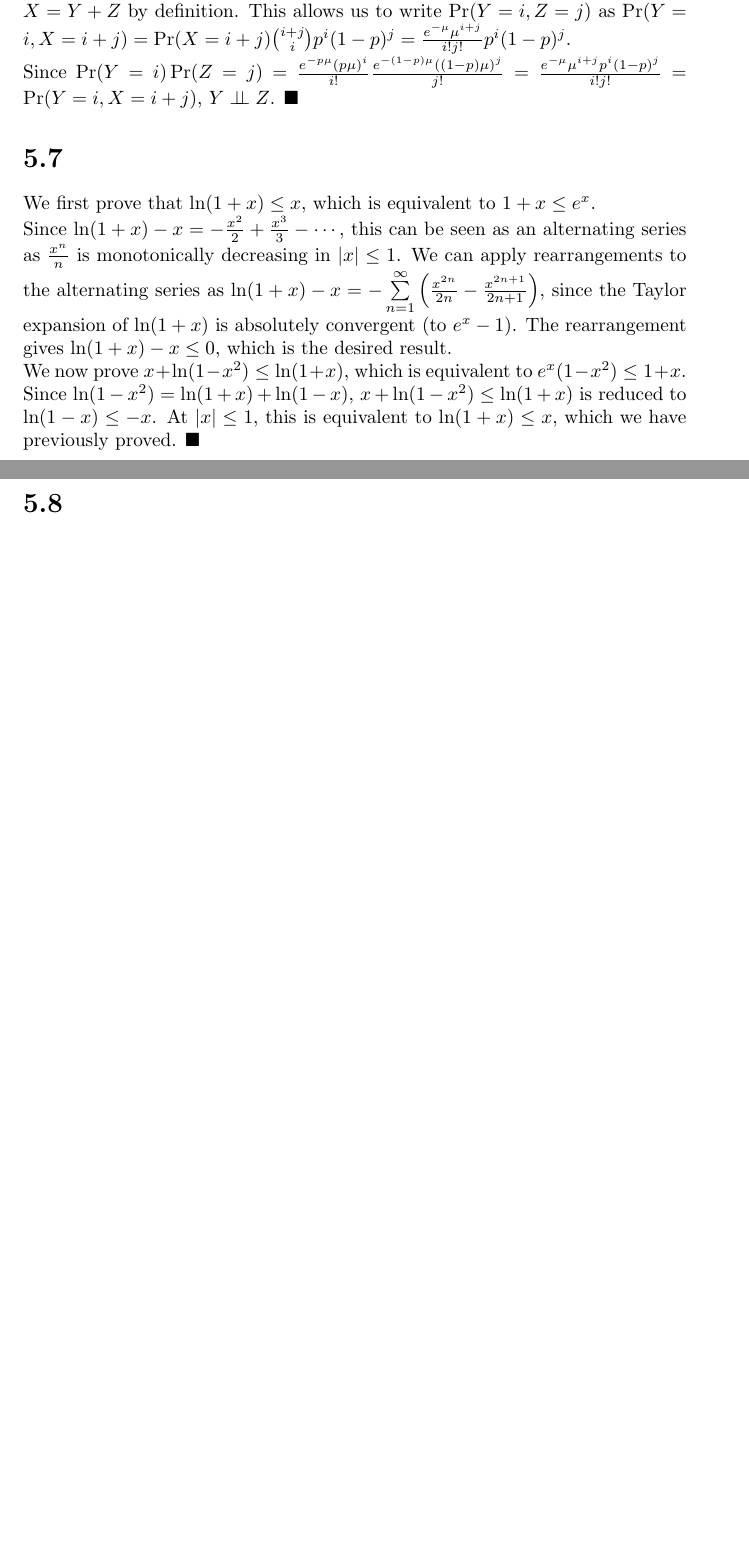
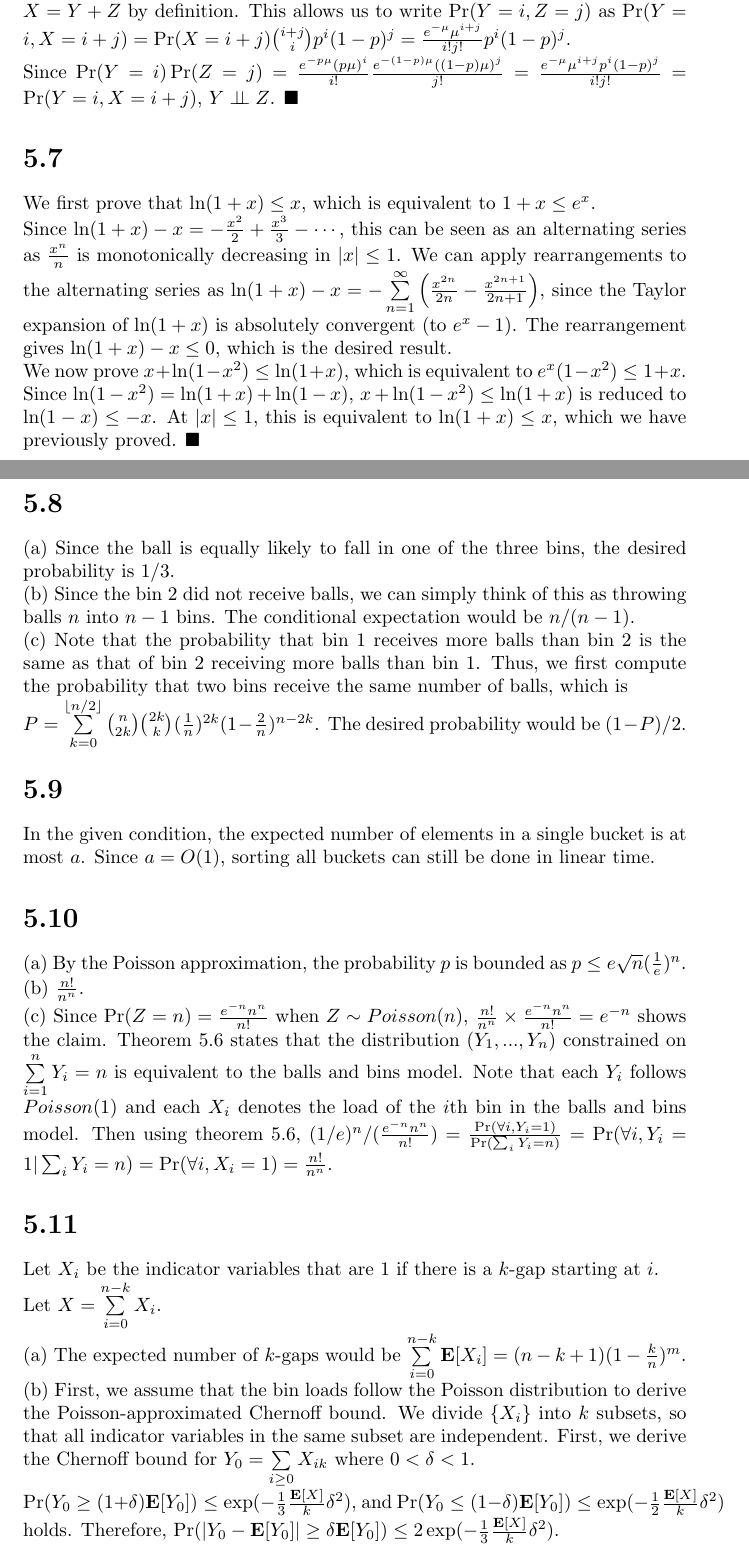
Before and after one commit to del2090/probability-and-computing-mu-solutions, a LaTeX document (tex/MU_Chapter_5.tex): two parts of pages 3 and 4 of 4 before the commit and two parts of pages 3 and 4 of 5 after it, joined at a grey line, cut so that both start at the same text, the shorter picture padded with empty space. Compiled offline with pdfLaTeX.

Commit message:
5.8 to 5.11

```diff
--- a/tex/MU_Chapter_5.tex
+++ b/tex/MU_Chapter_5.tex
@@ -67,5 +67,32 @@ We now prove $x + \ln(1-x^2) \leq \ln(1+x)$, which is equivalent to $e^x(1-x^2)
 Since $\ln(1-x^2)=\ln(1+x)+\ln(1-x)$, $x + \ln(1-x^2) \leq \ln(1+x)$ is reduced to $\ln(1-x)\leq -x$.
 At $|x|\leq 1$, this is equivalent to $\ln(1+x)\leq x$, which we have previously proved. $\blacksquare$
 \section*{5.8}
+(a) Since the ball is equally likely to fall in one of the three bins, the desired probability is $1/3$.\\
+(b) Since the bin $2$ did not receive balls, we can simply think of this as throwing balls $n$ into $n-1$ bins. The conditional expectation would be $n/(n-1)$.\\
+(c) Note that the probability that bin $1$ receives more balls than bin $2$ is the same as that of bin $2$ receiving more balls than bin $1$. Thus, we first compute the probability that two bins receive the same number of balls, which is\\
+$P=\sum\limits_{k=0}^{\lfloor n/2\rfloor}\binom{n}{2k}\binom{2k}{k}(\frac{1}{n})^{2k}(1-\frac{2}{n})^{n-2k}$.
+The desired probability would be $(1-P)/2$.
+\section*{5.9}
+In the given condition, the expected number of elements in a single bucket is at most $a$. Since $a=O(1)$, sorting all buckets can still be done in linear time.
+\section*{5.10}
+(a) By the Poisson approximation, the probability $p$ is bounded as $p \leq e\sqrt{n}(\frac{1}{e})^n$.\\
+(b) $\frac{n!}{n^n}$.\\
+(c) Since $\Pr(Z=n)=\frac{e^{-n}n^n}{n!}$ when $Z\sim Poisson(n)$, $\frac{n!}{n^n}\times\frac{e^{-n}n^n}{n!}=e^{-n}$ shows the claim.
+Theorem $5.6$ states that the distribution $(Y_1,...,Y_n)$ constrained on $\sum\limits_{i=1}^n Y_i=n$ is equivalent to the balls and bins model.
+Note that each $Y_i$ follows $Poisson(1)$ and each $X_i$ denotes the load of the $i$th bin in the balls and bins model.
+Then using theorem $5.6$, $(1/e)^n/(\frac{e^{-n}n^n}{n!})=\frac{\Pr(\forall i, Y_i=1)}{\Pr(\sum_iY_i=n)}=\Pr(\forall i,Y_i=1 | \sum_i Y_i=n)=\Pr(\forall i, X_i=1)=\frac{n!}{n^n}$.
+\section*{5.11}
+Let $X_i$ be the indicator variables that are $1$ if there is a $k$-gap starting at $i$.\\
+Let $X=\sum\limits_{i=0}^{n-k}X_i$.\\
+(a) The expected number of $k$-gaps would be $\sum\limits_{i=0}^{n-k}\textbf{E}[X_i]=(n-k+1)(1-\frac{k}{n})^m$.\\
+(b) First, we assume that the bin loads follow the Poisson distribution to derive the Poisson-approximated Chernoff bound.
+We divide $\{X_i\}$ into $k$ subsets, so that all indicator variables in the same subset are independent.
+First, we derive the Chernoff bound for $Y_0=\sum\limits_{i\geq0}X_{ik}$ where $0<\delta<1$.\\
+$\Pr(Y_0\geq(1+\delta)\textbf{E}[Y_0])\leq\exp(-\frac{1}{3}\frac{\textbf{E}[X]}{k}\delta^2)$, and
+$\Pr(Y_0\leq(1-\delta)\textbf{E}[Y_0])\leq\exp(-\frac{1}{2}\frac{\textbf{E}[X]}{k}\delta^2)$ holds.
+Therefore, $\Pr(|Y_0-\textbf{E}[Y_0]|\geq\delta\textbf{E}[Y_0])\leq2\exp(-\frac{1}{3}\frac{\textbf{E}[X]}{k}\delta^2)$.\\
+With the union bound for all $Y_i$, we get $\Pr(|X-\textbf{E}[X]|\geq\delta\textbf{E}[X])\leq2k\exp(-\frac{1}{3}\frac{\textbf{E}[X]}{k}\delta^2)$.
+Since we have used the Poisson approximation to compute the Chernoff bound, the computed upper bound should be multiplied by $e\sqrt{m}$.
+\section*{5.12}
 
 \end{document}
```
Also changed, not shown: tex/MU_solutions_full.tex (+27 -0 lines), pdf/MU_Chapter_5.pdf, pdf/MU_solutions_full.pdf.
